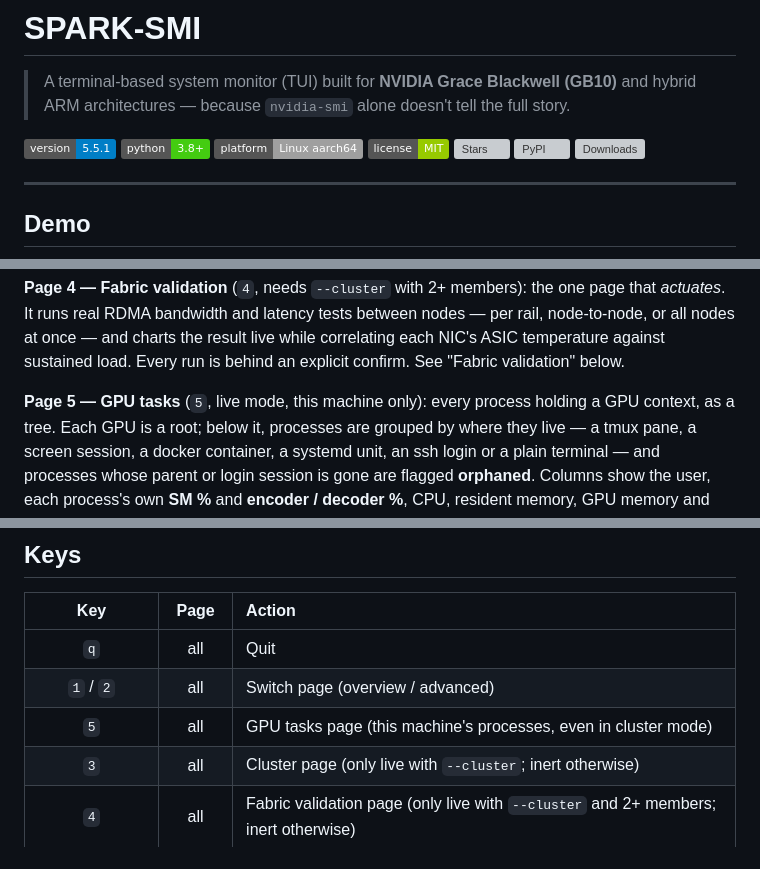
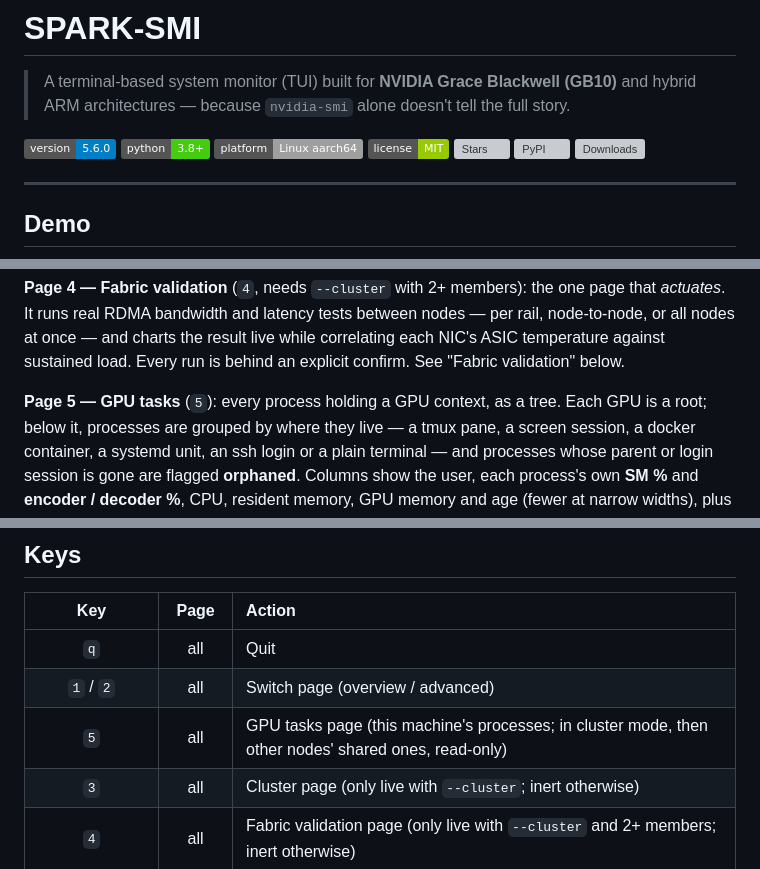
Before and after one commit to chappa-ai-llc/spark-smi, a Markdown page: README.md, 3 parts joined by grey strips. Drawn GitHub-style; badges without logos; grey boxes are pictures that could not be loaded.

```diff
--- a/README.md
+++ b/README.md
@@ -2,7 +2,7 @@
 
 > A terminal-based system monitor (TUI) built for **NVIDIA Grace Blackwell (GB10)** and hybrid ARM architectures — because `nvidia-smi` alone doesn't tell the full story.
 
-![Version](https://img.shields.io/badge/version-5.5.1-blue)
+![Version](https://img.shields.io/badge/version-5.6.0-blue)
 ![Python](https://img.shields.io/badge/python-3.8%2B-brightgreen)
 ![Platform](https://img.shields.io/badge/platform-Linux%20aarch64-lightgrey)
 ![License](https://img.shields.io/badge/license-MIT-green)
@@ -101,7 +101,7 @@ between nodes — per rail, node-to-node, or all nodes at once — and charts th
 result live while correlating each NIC's ASIC temperature against sustained
 load. Every run is behind an explicit confirm. See "Fabric validation" below.
 
-**Page 5 — GPU tasks** (`5`, live mode, this machine only): every process
+**Page 5 — GPU tasks** (`5`): every process
 holding a GPU context, as a tree. Each GPU is a root; below it, processes are
 grouped by where they live — a tmux pane, a screen session, a docker
 container, a systemd unit, an ssh login or a plain terminal — and processes
@@ -444,7 +451,7 @@ directory, plus ASIC temperature from the NIC's own hwmon device.
 |:---:|:---:|:---|
 | `q` | all | Quit |
 | `1` / `2` | all | Switch page (overview / advanced) |
-| `5` | all | GPU tasks page (this machine's processes, even in cluster mode) |
+| `5` | all | GPU tasks page (this machine's processes; in cluster mode, then other nodes' shared ones, read-only) |
 | `3` | all | Cluster page (only live with `--cluster`; inert otherwise) |
 | `4` | all | Fabric validation page (only live with `--cluster` and 2+ members; inert otherwise) |
 | `t` | all | Toggle temperature units (°C / °F) |
```
Also changed, not shown: other parts of README.md (+51 -4 lines), CHANGELOG.md (+30 -0 lines), CLAUDE.md (+16 -5 lines), screenshots/page5-cluster.png (added), 9 other files.
